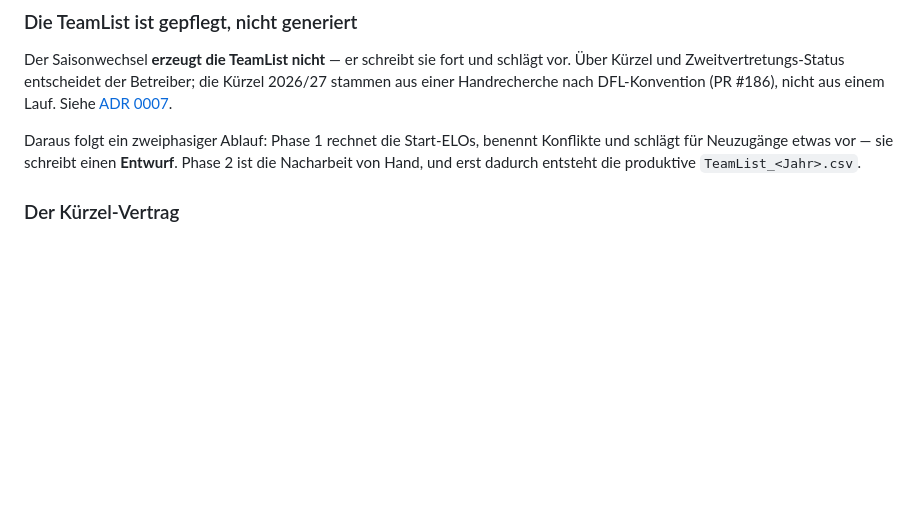
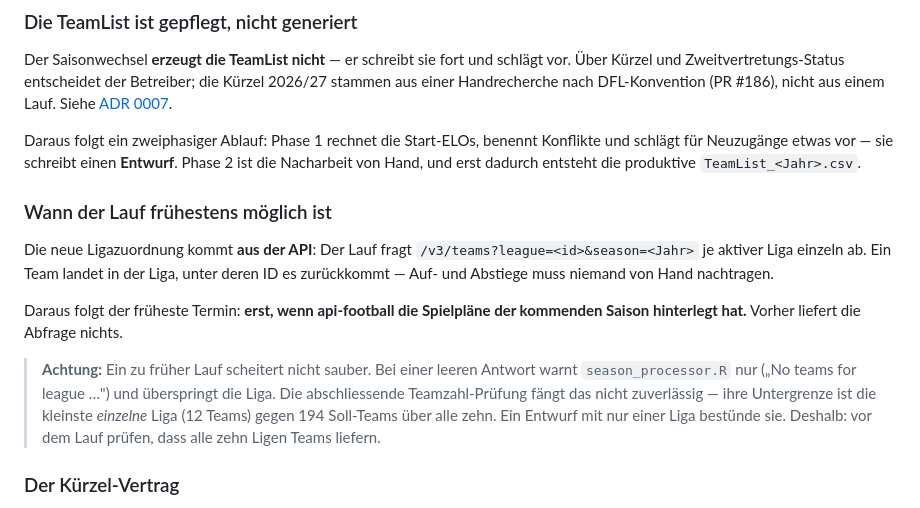
Before and after one commit to chrisschwer/League-Simulator-Update, a Markdown page: docs/user-guide/season-transition.md, the part around the change. Drawn GitHub-style; blank space fills up the shorter version.

```diff
--- a/docs/user-guide/season-transition.md
+++ b/docs/user-guide/season-transition.md
@@ -22,6 +22,23 @@ Daraus folgt ein zweiphasiger Ablauf: Phase 1 rechnet die Start-ELOs, benennt
 Konflikte und schlägt für Neuzugänge etwas vor — sie schreibt einen
 **Entwurf**. Phase 2 ist die Nacharbeit von Hand, und erst dadurch entsteht die
 produktive `TeamList_<Jahr>.csv`.
+
+### Wann der Lauf frühestens möglich ist
+
+Die neue Ligazuordnung kommt **aus der API**: Der Lauf fragt
+`/v3/teams?league=<id>&season=<Jahr>` je aktiver Liga einzeln ab. Ein Team
+landet in der Liga, unter deren ID es zurückkommt — Auf- und Abstiege muss
+niemand von Hand nachtragen.
+
+Daraus folgt der früheste Termin: **erst, wenn api-football die Spielpläne der
+kommenden Saison hinterlegt hat.** Vorher liefert die Abfrage nichts.
+
+> **Achtung:** Ein zu früher Lauf scheitert nicht sauber. Bei einer leeren
+> Antwort warnt `season_processor.R` nur („No teams for league …") und
+> überspringt die Liga. Die abschliessende Teamzahl-Prüfung fängt das nicht
+> zuverlässig — ihre Untergrenze ist die kleinste *einzelne* Liga (12 Teams)
+> gegen 194 Soll-Teams über alle zehn. Ein Entwurf mit nur einer Liga bestünde
+> sie. Deshalb: vor dem Lauf prüfen, dass alle zehn Ligen Teams liefern.
 
 ### Der Kürzel-Vertrag
 
```
Also changed, not shown: CONTEXT.md (+1 -1 lines), docs/adr/0007-teamlist-ist-gepflegtes-stammdatenblatt.md (+21 -1 lines).
